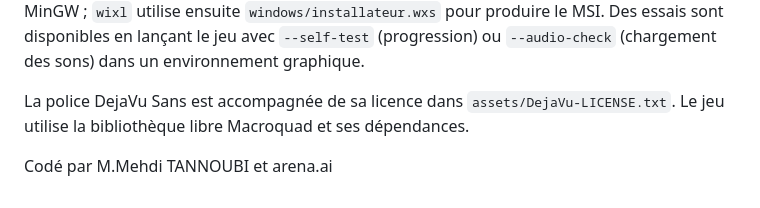
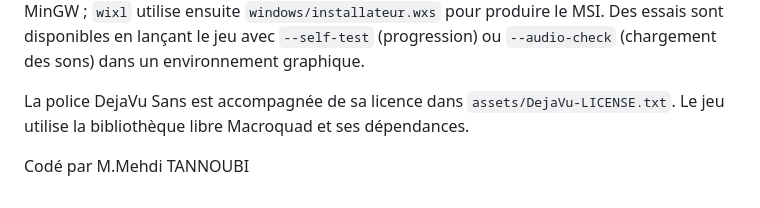
Before and after one commit to ioi-med/Les-Dieux-du-Conflit, a Markdown page: README.md, the part around the change. GitHub-like rendering.

Commit message:
Two Commit

```diff
--- a/README.md
+++ b/README.md
@@ -124,4 +124,4 @@ Sous Windows, la sauvegarde se trouve dans `%APPDATA%\LesDieuxDuConflit\aventure
 
 La police DejaVu Sans est accompagnée de sa licence dans `assets/DejaVu-LICENSE.txt`. Le jeu utilise la bibliothèque libre Macroquad et ses dépendances.
 
-Codé par M.Mehdi TANNOUBI et arena.ai
+Codé par M.Mehdi TANNOUBI
```
